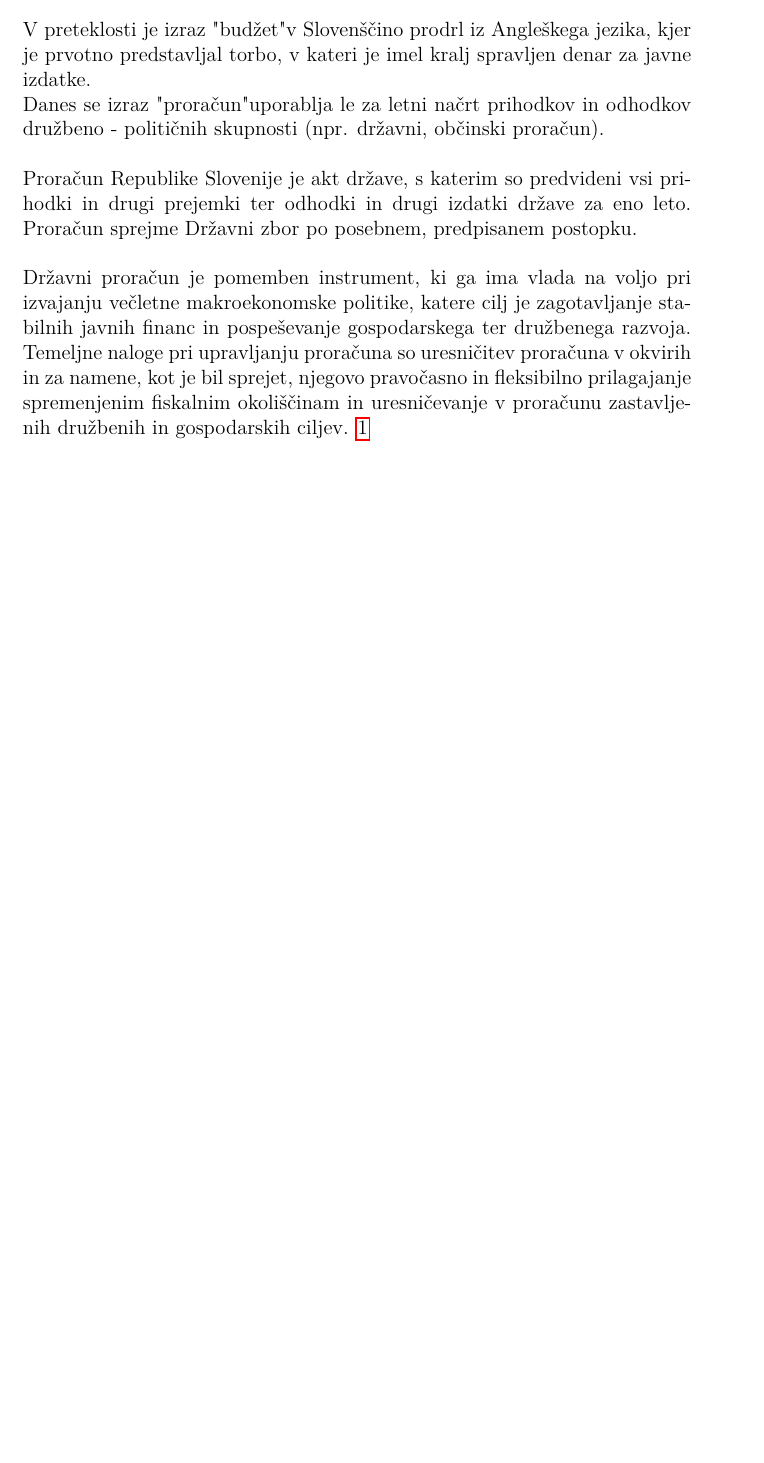
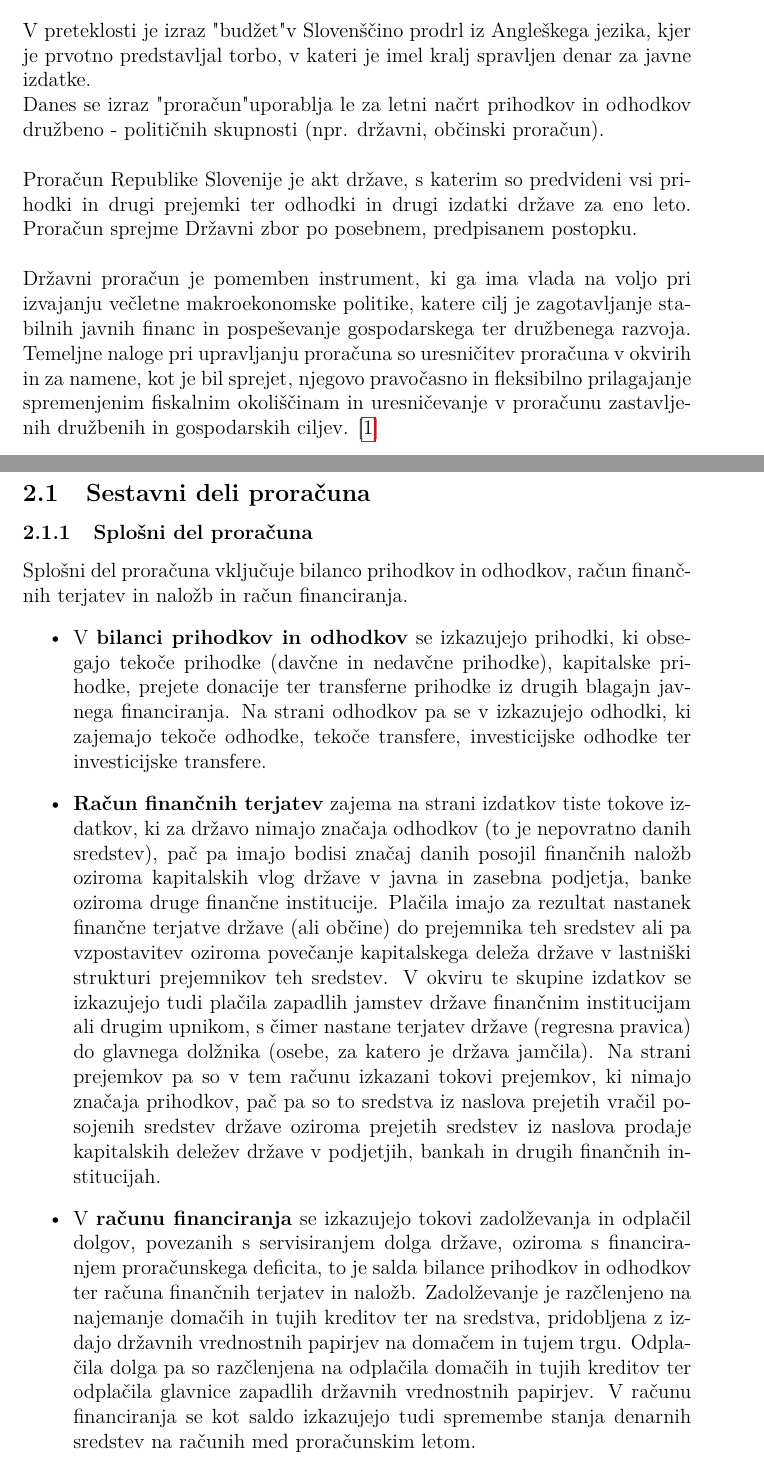
Before and after one commit to ines-silc/DIF-projekt, a LaTeX document (poročilo/poročilo.tex): part of page 4 of 4 before the commit and two parts of pages 4 and 5 of 7 after it, the two joined at a grey line, cut so that both start at the same text, the shorter picture padded with empty space. Compiled offline with pdfLaTeX.

Commit message:
sestavni deli

```diff
--- a/poročilo/poročilo.tex
+++ b/poročilo/poročilo.tex
@@ -72,14 +72,25 @@ Mentor: doc. dr. Matjaž Črnigoj
 V seminarski nalogi bomo predstavili proračun Republike Slovenije. Najprej se bomo osredotočili na to, kaj sploh je proračun, kako je sestavljen in kako poteka njegova priprava. Nato bomo konkretneje preverili proračun za leto 2019 ter se osredotočili na razdelke, kjer bo viden večji premik v primerjavi s prejšnjimi leti. V naš okvir obravnave bomo namreč vzeli proračune RS med leti 2015 in 2019. Hkrati pa se nam bo pojavljajo še vprašanje demografije in kako to vpliva na sam proračun RS. V naslednjem koraku bomo poskusili narediti še grobo napoved za naprej. \\
 \\
 V zadnjem koraku pa  bomo primerjali proračun Republike Slovenije s proračunom ostalih držav, kjer bomo poskušali najti tiste, ki so dobro primerljive tudi na razvojnem področju Slovenije.
-
+\\
+\\
 \section[Splošno o proračunu RS]{Splošno o proračunu RS}
-V preteklosti je izraz "budžet"  v Slovenščino prodrl iz Angleškega jezika, kjer je prvotno predstavljal torbo, v kateri je imel kralj spravljen denar za javne izdatke. \\
-Danes se izraz "proračun"  uporablja le za letni načrt prihodkov in odhodkov družbeno - političnih skupnosti (npr. državni, občinski proračun).
+V preteklosti je izraz "budžet" v Slovenščino prodrl iz Angleškega jezika, kjer je prvotno predstavljal torbo, v kateri je imel kralj spravljen denar za javne izdatke. \\
+Danes se izraz "proračun" uporablja le za letni načrt prihodkov in odhodkov družbeno - političnih skupnosti (npr. državni, občinski proračun).
  \\
 \\
 Proračun Republike Slovenije je akt države, s katerim so predvideni vsi prihodki in drugi prejemki ter odhodki in drugi izdatki države za eno leto. Proračun sprejme Državni zbor po posebnem, predpisanem postopku.
 \\
 \\
-Državni proračun je pomemben instrument, ki ga ima vlada na voljo pri izvajanju večletne makroekonomske politike, katere cilj je zagotavljanje stabilnih javnih financ in pospeševanje gospodarskega ter družbenega razvoja. Temeljne naloge pri upravljanju proračuna so uresničitev proračuna v okvirih in za namene, kot je bil sprejet, njegovo pravočasno in fleksibilno prilagajanje spremenjenim fiskalnim okoliščinam in uresničevanje v proračunu zastavljenih družbenih in gospodarskih ciljev. \ref{Splošno o proračunu}
+Državni proračun je pomemben instrument, ki ga ima vlada na voljo pri izvajanju večletne makroekonomske politike, katere cilj je zagotavljanje stabilnih javnih financ in pospeševanje gospodarskega ter družbenega razvoja. Temeljne naloge pri upravljanju proračuna so uresničitev proračuna v okvirih in za namene, kot je bil sprejet, njegovo pravočasno in fleksibilno prilagajanje spremenjenim fiskalnim okoliščinam in uresničevanje v proračunu zastavljenih družbenih in gospodarskih ciljev. [\ref{Splošno o proračunu}]
 
+\subsection[Sestavni deli proračuna]{Sestavni deli proračuna}
+\subsubsection[Splošno del proračuna]{Splošni del proračuna}
+Splošni del proračuna vključuje bilanco prihodkov in odhodkov, račun finančnih terjatev in naložb in račun financiranja.
+\begin{itemize}
+\item V \textbf{bilanci prihodkov in odhodkov} se izkazujejo prihodki, ki obsegajo tekoče prihodke (davčne in nedavčne prihodke), kapitalske prihodke, prejete donacije ter transferne prihodke iz drugih blagajn javnega financiranja. Na strani odhodkov pa se v izkazujejo odhodki, ki zajemajo tekoče odhodke, tekoče transfere, investicijske odhodke ter investicijske transfere.
+
+\item \textbf{Račun finančnih terjatev} zajema na strani izdatkov tiste tokove izdatkov, ki za državo nimajo značaja odhodkov (to je nepovratno danih sredstev), pač pa imajo bodisi značaj danih posojil finančnih naložb oziroma kapitalskih vlog države v javna in zasebna podjetja, banke oziroma druge finančne institucije. Plačila imajo za rezultat nastanek finančne terjatve države (ali občine) do prejemnika teh sredstev ali pa vzpostavitev oziroma povečanje kapitalskega deleža države v lastniški strukturi prejemnikov teh sredstev. V okviru te skupine izdatkov se izkazujejo tudi plačila zapadlih jamstev države finančnim institucijam ali drugim upnikom, s čimer nastane terjatev države (regresna pravica) do glavnega dolžnika (osebe, za katero je država jamčila). Na strani prejemkov pa so v tem računu izkazani tokovi prejemkov, ki nimajo značaja prihodkov, pač pa so to sredstva iz naslova prejetih vračil posojenih sredstev države oziroma prejetih sredstev iz naslova prodaje kapitalskih deležev države v podjetjih, bankah in drugih finančnih institucijah.
+
+\item V \textbf{računu financiranja} se izkazujejo tokovi zadolževanja in odplačil dolgov, povezanih s servisiranjem dolga države, oziroma s financiranjem proračunskega deficita, to je salda bilance prihodkov in odhodkov ter računa finančnih terjatev in naložb. Zadolževanje je razčlenjeno na najemanje domačih in tujih kreditov ter na sredstva, pridobljena z izdajo državnih vrednostnih papirjev na domačem in tujem trgu. Odplačila dolga pa so razčlenjena na odplačila domačih in tujih kreditov ter odplačila glavnice zapadlih državnih vrednostnih papirjev. V računu financiranja se kot saldo izkazujejo tudi spremembe stanja denarnih sredstev na računih med proračunskim letom.
+\end{itemize}
```
Also changed, not shown: poročilo/poročilo.pdf, poročilo/poročilo.tex (14 more changed lines), 1 other file.
